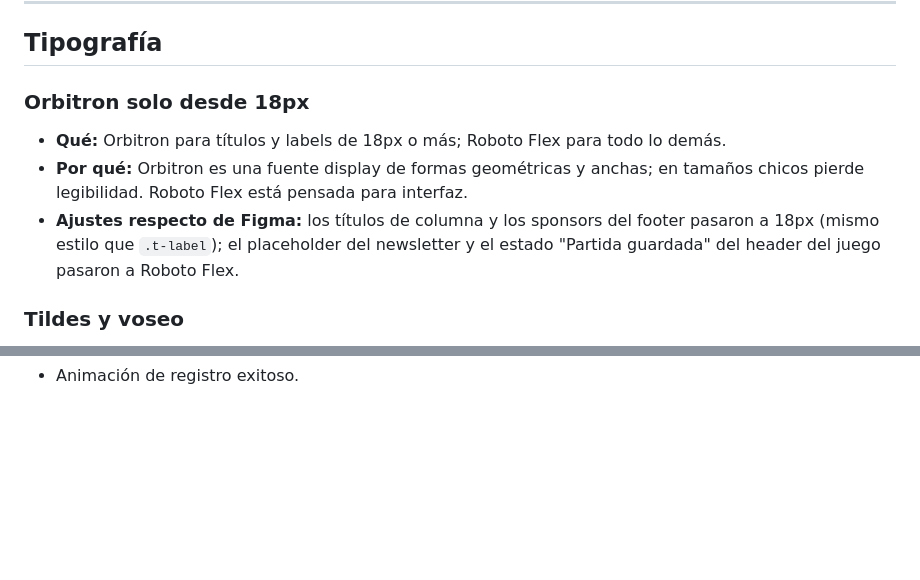
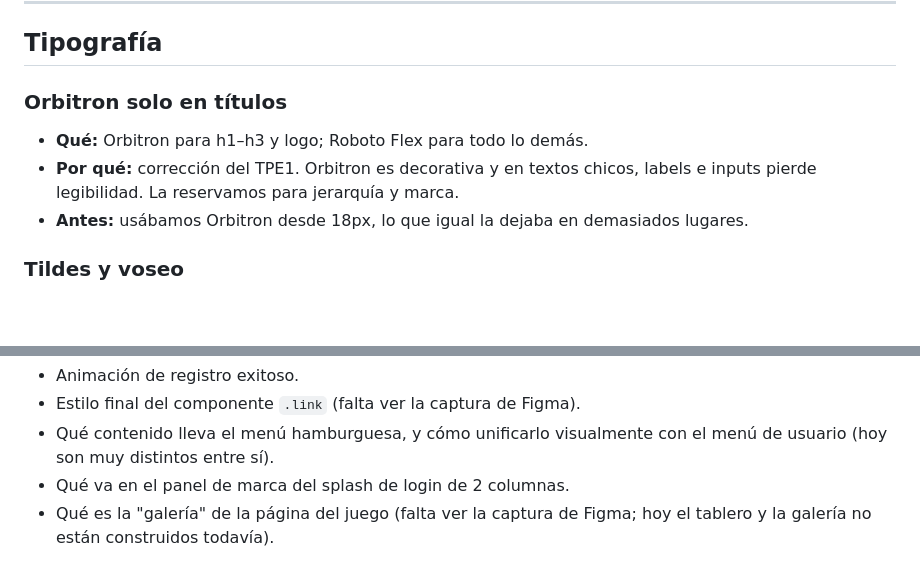
Before and after one commit to AgusMuzi79/warden_games, a Markdown page: DECISIONES.md, 2 parts joined by grey strips. Drawn GitHub-style; blank space fills up the shorter version.

```diff
--- a/DECISIONES.md
+++ b/DECISIONES.md
@@ -65,13 +65,11 @@ Este archivo es la base para justificar los patrones de diseño en la defensa.
 
 ## Tipografía
 
-### Orbitron solo desde 18px
-- **Qué:** Orbitron para títulos y labels de 18px o más; Roboto Flex para todo lo demás.
-- **Por qué:** Orbitron es una fuente display de formas geométricas y anchas; en tamaños
-  chicos pierde legibilidad. Roboto Flex está pensada para interfaz.
-- **Ajustes respecto de Figma:** los títulos de columna y los sponsors del footer pasaron
-  a 18px (mismo estilo que `.t-label`); el placeholder del newsletter y el estado
-  "Partida guardada" del header del juego pasaron a Roboto Flex.
+### Orbitron solo en títulos
+- **Qué:** Orbitron para h1–h3 y logo; Roboto Flex para todo lo demás.
+- **Por qué:** corrección del TPE1. Orbitron es decorativa y en textos chicos, labels
+  e inputs pierde legibilidad. La reservamos para jerarquía y marca.
+- **Antes:** usábamos Orbitron desde 18px, lo que igual la dejaba en demasiados lugares.
 
 ### Tildes y voseo
 - **Qué:** corregimos textos de Figma sin tilde ("Últimos", "Documentación", "Botón", "menú").
@@ -192 +239,7 @@ Este archivo es la base para justificar los patrones de diseño en la defensa.
 - Animación de registro exitoso.
+- Estilo final del componente `.link` (falta ver la captura de Figma).
+- Qué contenido lleva el menú hamburguesa, y cómo unificarlo visualmente con el
+  menú de usuario (hoy son muy distintos entre sí).
+- Qué va en el panel de marca del splash de login de 2 columnas.
+- Qué es la "galería" de la página del juego (falta ver la captura de Figma;
+  hoy el tablero y la galería no están construidos todavía).
```
Also changed, not shown: other parts of DECISIONES.md (+53 -4 lines), CLAUDE.md (+13 -12 lines).
